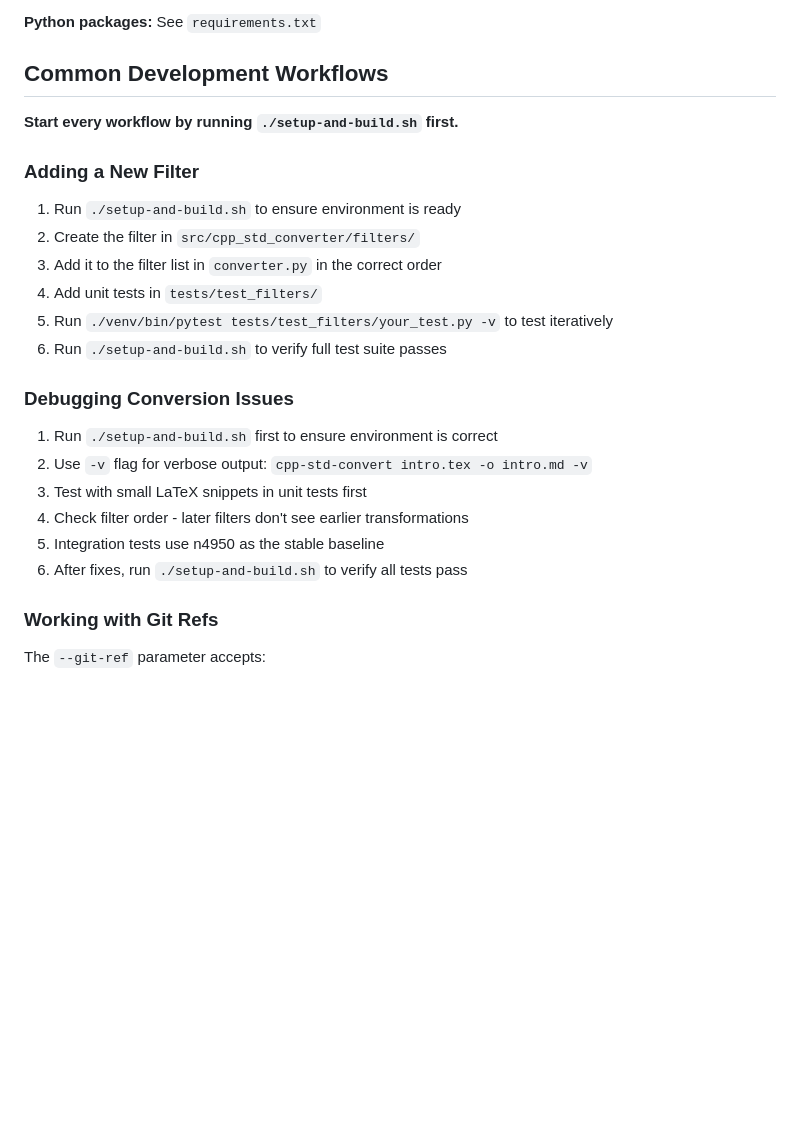
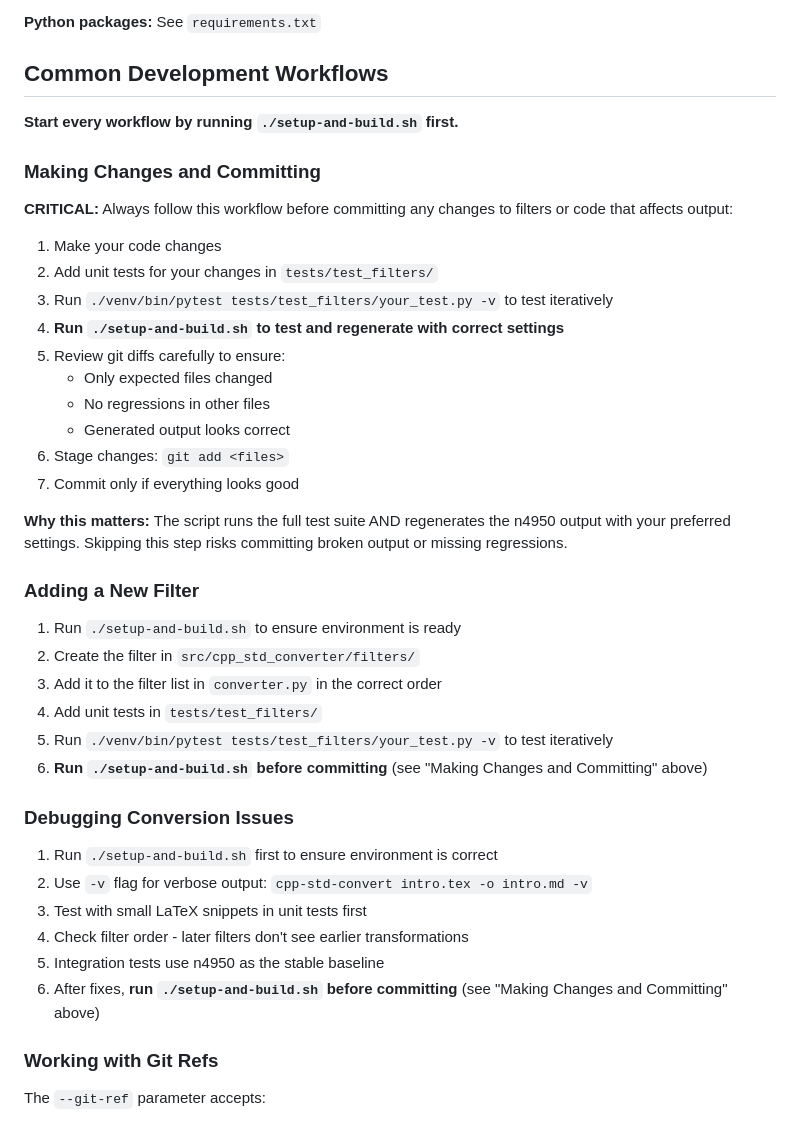
Before and after one commit to lefticus/cppstdmd, a Markdown page: CLAUDE.md, the part around the change. Rendered like a GitHub page; blank space fills up the shorter version.

Commit message:
Document workflow for making changes and committing
Add explicit 'Making Changes and Committing' section to CLAUDE.md
that emphasizes running ./setup-and-build.sh before committing any
changes to filters or code that affects output.

This ensures:
- Full test suite passes
- Output regenerated with correct settings
- Diffs reviewed before committing
- No regressions introduced

Updated other workflow sections to reference this critical step.

🤖 Generated with [Claude Code](https://claude.com/claude-code)

Co-Authored-By: Claude <noreply@anthropic.com>

```diff
--- a/CLAUDE.md
+++ b/CLAUDE.md
@@ -173,6 +173,23 @@ This enables stable cross-file linking when using `--build-separate` mode.
 
 **Start every workflow by running `./setup-and-build.sh` first.**
 
+### Making Changes and Committing
+
+**CRITICAL:** Always follow this workflow before committing any changes to filters or code that affects output:
+
+1. Make your code changes
+2. Add unit tests for your changes in `tests/test_filters/`
+3. Run `./venv/bin/pytest tests/test_filters/your_test.py -v` to test iteratively
+4. **Run `./setup-and-build.sh` to test and regenerate with correct settings**
+5. Review git diffs carefully to ensure:
+   - Only expected files changed
+   - No regressions in other files
+   - Generated output looks correct
+6. Stage changes: `git add <files>`
+7. Commit only if everything looks good
+
+**Why this matters:** The script runs the full test suite AND regenerates the n4950 output with your preferred settings. Skipping this step risks committing broken output or missing regressions.
+
 ### Adding a New Filter
 
 1. Run `./setup-and-build.sh` to ensure environment is ready
@@ -180,7 +197,7 @@ This enables stable cross-file linking when using `--build-separate` mode.
 3. Add it to the filter list in `converter.py` in the correct order
 4. Add unit tests in `tests/test_filters/`
 5. Run `./venv/bin/pytest tests/test_filters/your_test.py -v` to test iteratively
-6. Run `./setup-and-build.sh` to verify full test suite passes
+6. **Run `./setup-and-build.sh` before committing** (see "Making Changes and Committing" above)
 
 ### Debugging Conversion Issues
 
@@ -189,7 +206,7 @@ This enables stable cross-file linking when using `--build-separate` mode.
 3. Test with small LaTeX snippets in unit tests first
 4. Check filter order - later filters don't see earlier transformations
 5. Integration tests use n4950 as the stable baseline
-6. After fixes, run `./setup-and-build.sh` to verify all tests pass
+6. After fixes, **run `./setup-and-build.sh` before committing** (see "Making Changes and Committing" above)
 
 ### Working with Git Refs
 
```
